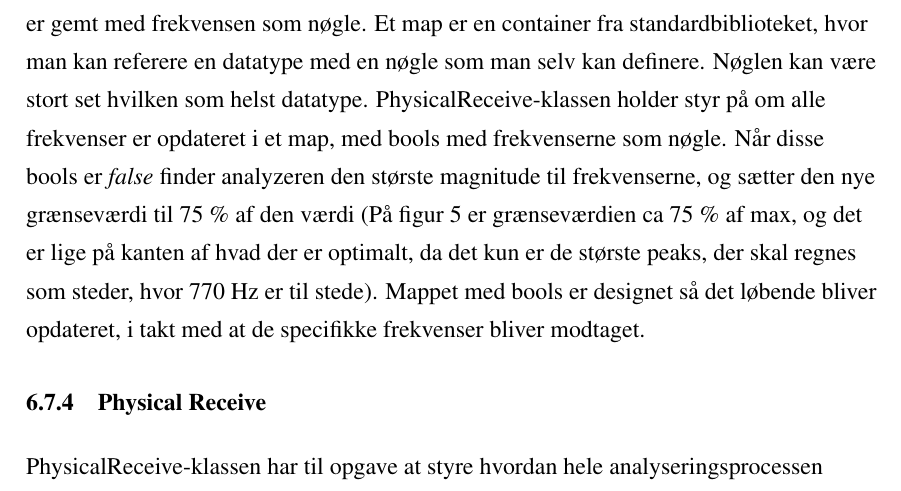
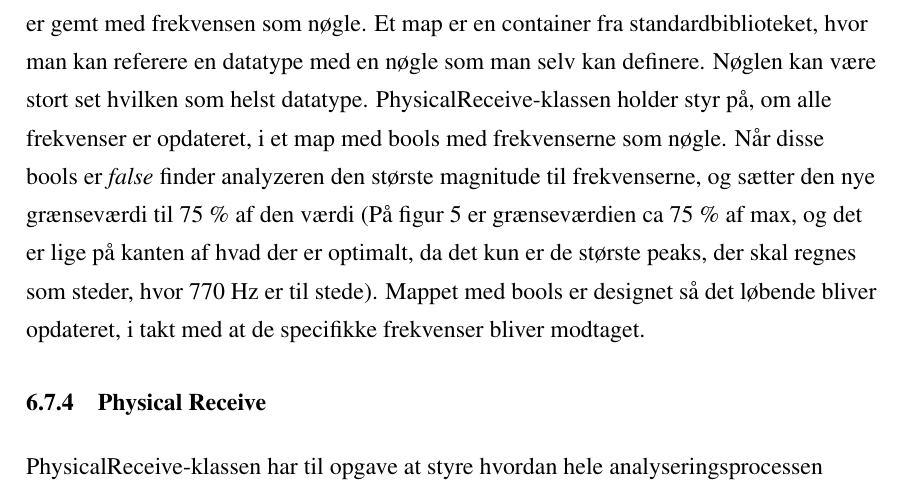
Before and after one commit to ninkaninus/3.semesterProject, a LaTeX document (Documents/Rapport/Master.tex, which reads Documents/Rapport/Sections/Physical.tex): part of page 19 of 44, cut so that both start at the same text. Compiled offline with pdfLaTeX.

Commit message:
kommafejl

```diff
--- a/Documents/Rapport/Sections/Physical.tex
+++ b/Documents/Rapport/Sections/Physical.tex
@@ -143,7 +143,7 @@ Magnituden for de anvendte frekvenser varierer en del afhængigt af modulationen
 \label{fig:threshold}
 \end{figure}
 
-Idet grænseværdien kan variere for alle frekvenser, vil det være nødvendigt at have en grænseværdi til hver frekvens. I praksis er det gjort med et map, hvor hver grænseværdi er gemt med frekvensen som nøgle. Et map er en container fra standardbiblioteket, hvor man kan referere en datatype med en nøgle som man selv kan definere. Nøglen kan være stort set hvilken som helst datatype. PhysicalReceive-klassen holder styr på om alle frekvenser er opdateret i et map, med bools med frekvenserne som nøgle. Når disse bools er \textit{false} finder analyzeren den største magnitude til frekvenserne, og sætter den nye grænseværdi til 75 \% af den værdi (På figur \ref{fig:threshold} er grænseværdien ca 75 \% af max, og det er lige på kanten af hvad der er optimalt, da det kun er de største peaks, der skal regnes som steder, hvor 770 Hz er til stede). Mappet med bools er designet så det løbende bliver opdateret, i takt med at de specifikke frekvenser bliver modtaget.
+Idet grænseværdien kan variere for alle frekvenser, vil det være nødvendigt at have en grænseværdi til hver frekvens. I praksis er det gjort med et map, hvor hver grænseværdi er gemt med frekvensen som nøgle. Et map er en container fra standardbiblioteket, hvor man kan referere en datatype med en nøgle som man selv kan definere. Nøglen kan være stort set hvilken som helst datatype. PhysicalReceive-klassen holder styr på, om alle frekvenser er opdateret, i et map med bools med frekvenserne som nøgle. Når disse bools er \textit{false} finder analyzeren den største magnitude til frekvenserne, og sætter den nye grænseværdi til 75 \% af den værdi (På figur \ref{fig:threshold} er grænseværdien ca 75 \% af max, og det er lige på kanten af hvad der er optimalt, da det kun er de største peaks, der skal regnes som steder, hvor 770 Hz er til stede). Mappet med bools er designet så det løbende bliver opdateret, i takt med at de specifikke frekvenser bliver modtaget.
 
 \subsubsection{Physical Receive}
 
```
